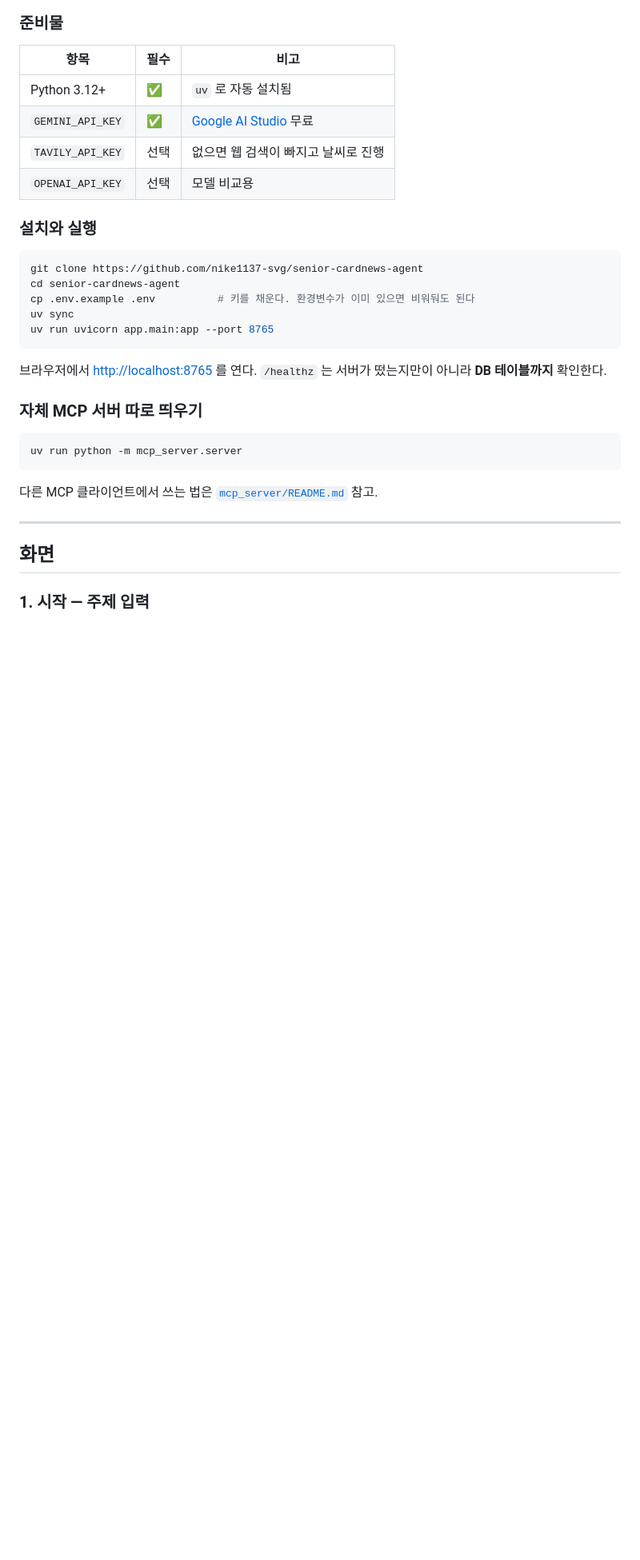
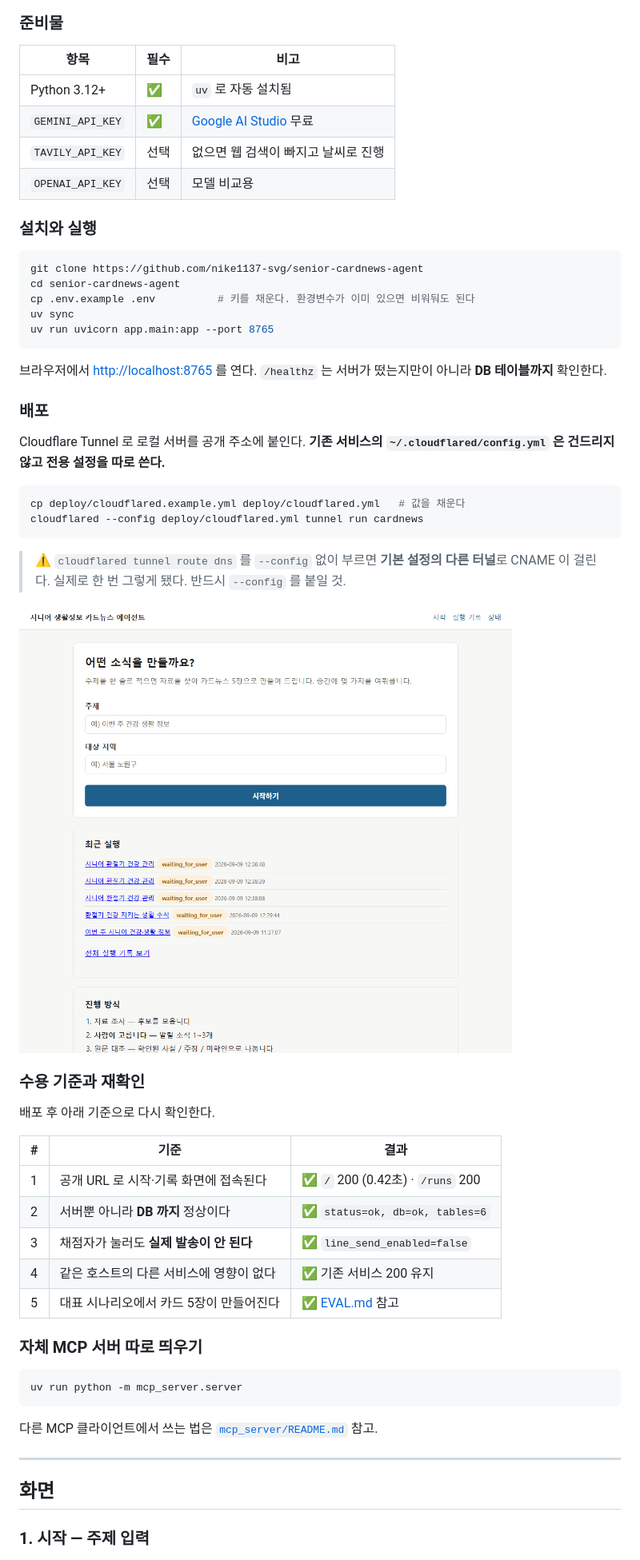
Before and after one commit to nike1137-svg/senior-cardnews-agent, a Markdown page: README.md, the part around the change. Shown at 80% size. Rendered like a GitHub page; pictures changed too: docs/screenshots/08-deploy.png (added); blank space fills up the shorter version.

````diff
--- a/README.md
+++ b/README.md
@@ -49,6 +49,33 @@ uv run uvicorn app.main:app --port 8765
 
 브라우저에서 <http://localhost:8765> 를 연다.
 `/healthz` 는 서버가 떴는지만이 아니라 **DB 테이블까지** 확인한다.
+
+### 배포
+
+Cloudflare Tunnel 로 로컬 서버를 공개 주소에 붙인다.
+**기존 서비스의 `~/.cloudflared/config.yml` 은 건드리지 않고 전용 설정을 따로 쓴다.**
+
+```bash
+cp deploy/cloudflared.example.yml deploy/cloudflared.yml   # 값을 채운다
+cloudflared --config deploy/cloudflared.yml tunnel run cardnews
+```
+
+> ⚠️ `cloudflared tunnel route dns` 를 `--config` 없이 부르면 **기본 설정의 다른 터널**로
+> CNAME 이 걸린다. 실제로 한 번 그렇게 됐다. 반드시 `--config` 를 붙일 것.
+
+![배포된 화면](docs/screenshots/08-deploy.png)
+
+### 수용 기준과 재확인
+
+배포 후 아래 기준으로 다시 확인한다.
+
+| # | 기준 | 결과 |
+|---|---|---|
+| 1 | 공개 URL 로 시작·기록 화면에 접속된다 | ✅ `/` 200 (0.42초) · `/runs` 200 |
+| 2 | 서버뿐 아니라 **DB 까지** 정상이다 | ✅ `status=ok, db=ok, tables=6` |
+| 3 | 채점자가 눌러도 **실제 발송이 안 된다** | ✅ `line_send_enabled=false` |
+| 4 | 같은 호스트의 다른 서비스에 영향이 없다 | ✅ 기존 서비스 200 유지 |
+| 5 | 대표 시나리오에서 카드 5장이 만들어진다 | ✅ [EVAL.md](EVAL.md) 참고 |
 
 ### 자체 MCP 서버 따로 띄우기
 
````
Also changed, not shown: CLAUDE.md (+8 -4 lines), DECISIONS.md (+30 -0 lines), docs/screenshots/08-deploy-runs.png (added), 2 other files.
